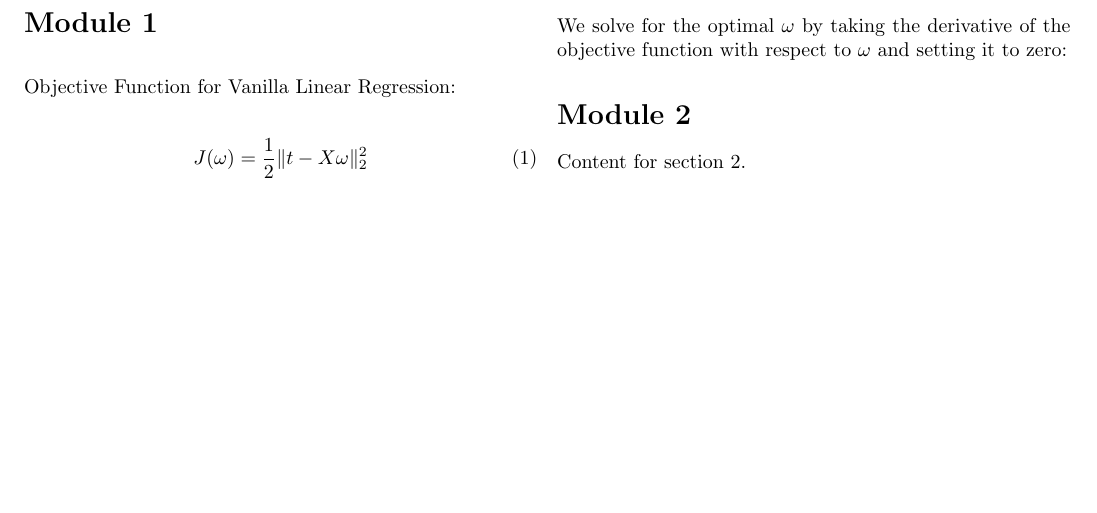
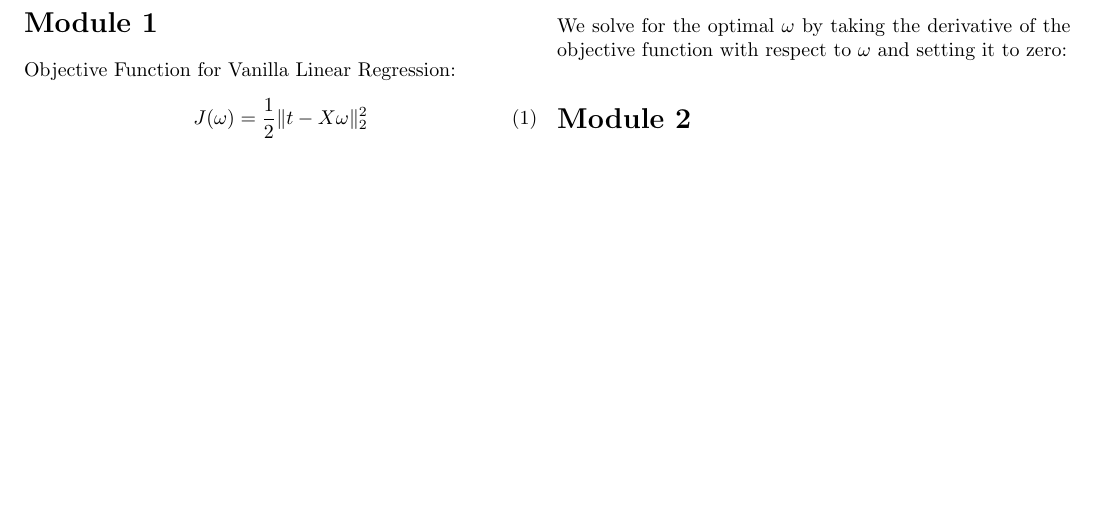
Before and after one commit to colerottenberg/Exam1FML, a LaTeX document (cs.tex): part of the page, cut so that both start at the same text. Compiled offline with pdfLaTeX.

Commit message:
removing copilot bs

```diff
--- a/cs.tex
+++ b/cs.tex
@@ -21,7 +21,6 @@ Objective Function for Vanilla Linear Regression:
 We solve for the optimal $\omega$ by taking the derivative of the objective function with respect to $\omega$ and setting it to zero:
 
 \section*{Module 2}
-Content for section 2.
 
 % Add more sections as needed
 
```
Also changed, not shown: cs.pdf.
